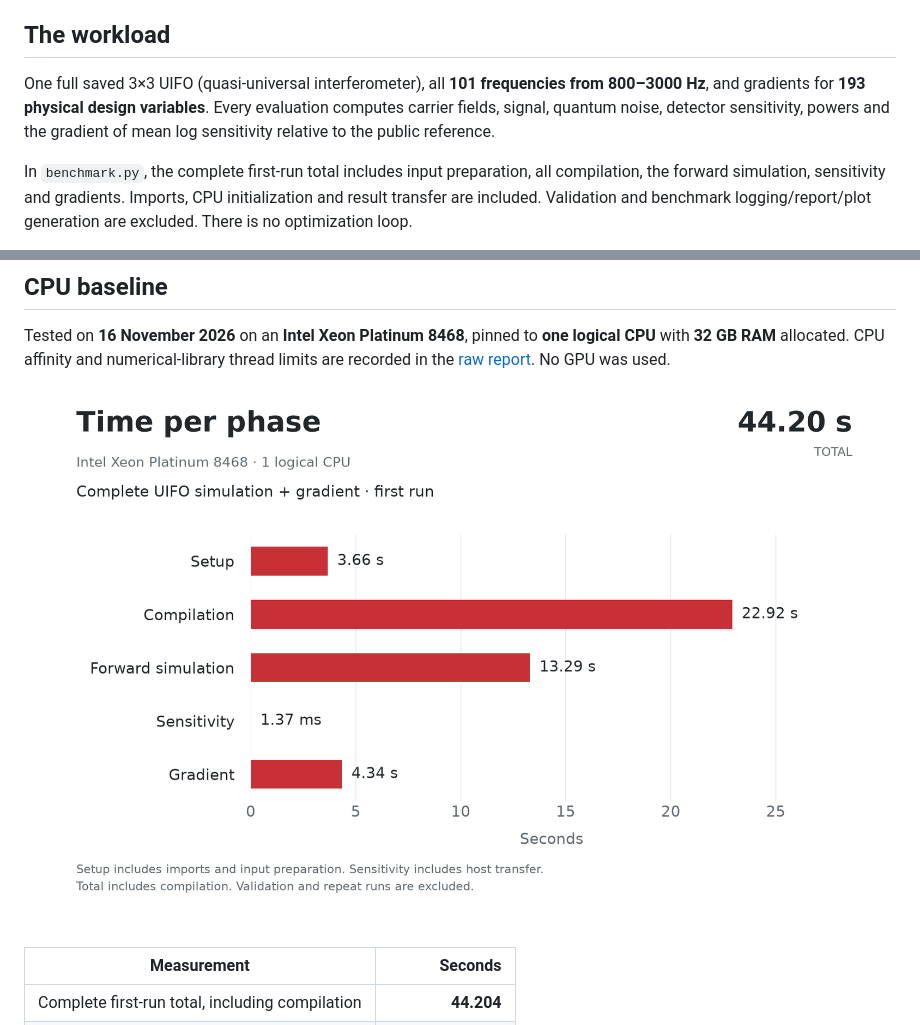
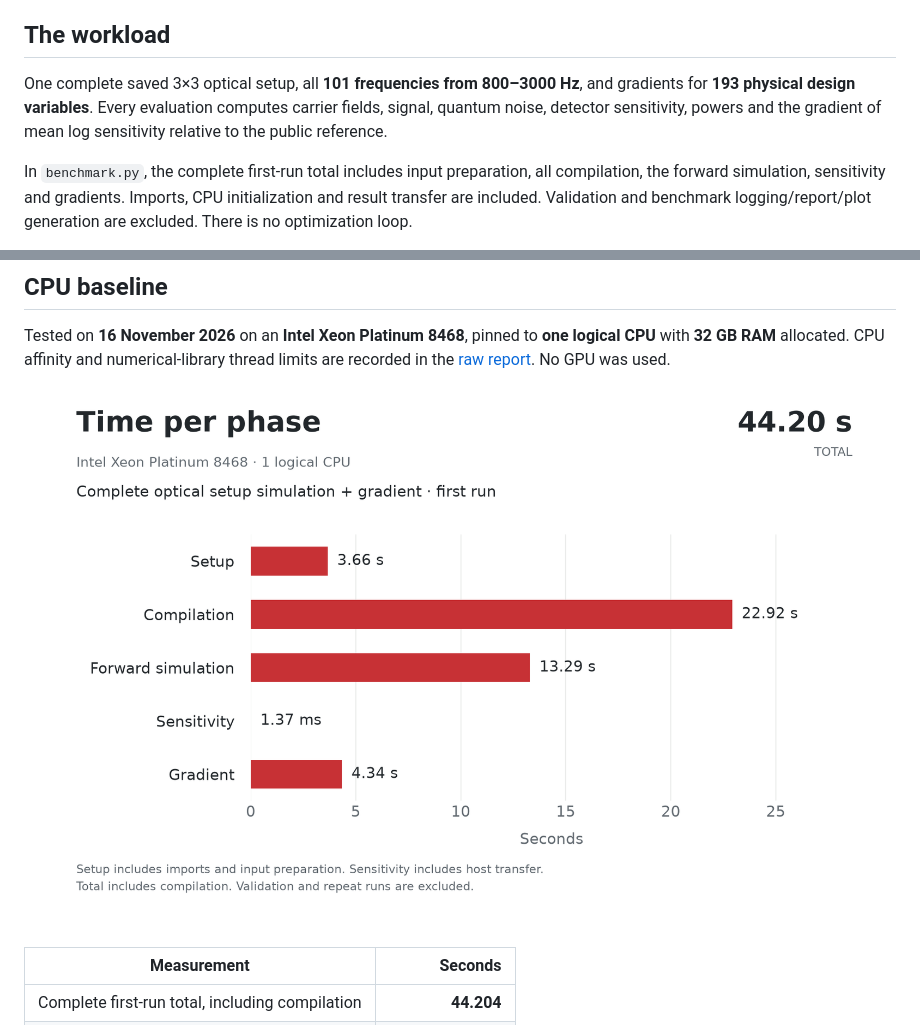
Before and after one commit to oenderg/differometor-faster-physics, a Markdown page: README.md, 2 parts joined by grey strips. Rendered like a GitHub page; pictures changed too: benchmarks/cpu-baseline.png.

Commit message:
Use optical setup terminology for participants

```diff
--- a/README.md
+++ b/README.md
@@ -36,7 +36,7 @@ python benchmark.py --cpus 1 --output benchmark-baseline.json
 
 ## The workload
 
-One full saved 3×3 UIFO (quasi-universal interferometer), all **101 frequencies from 800–3000 Hz**, and gradients for **193 physical design variables**. Every evaluation computes carrier fields, signal, quantum noise, detector sensitivity, powers and the gradient of mean log sensitivity relative to the public reference.
+One complete saved 3×3 optical setup, all **101 frequencies from 800–3000 Hz**, and gradients for **193 physical design variables**. Every evaluation computes carrier fields, signal, quantum noise, detector sensitivity, powers and the gradient of mean log sensitivity relative to the public reference.
 
 In `benchmark.py`, the complete first-run total includes input preparation, all compilation, the forward simulation, sensitivity and gradients. Imports, CPU initialization and result transfer are included. Validation and benchmark logging/report/plot generation are excluded. There is no optimization loop.
 
```
Also changed, not shown: 6 other files.
